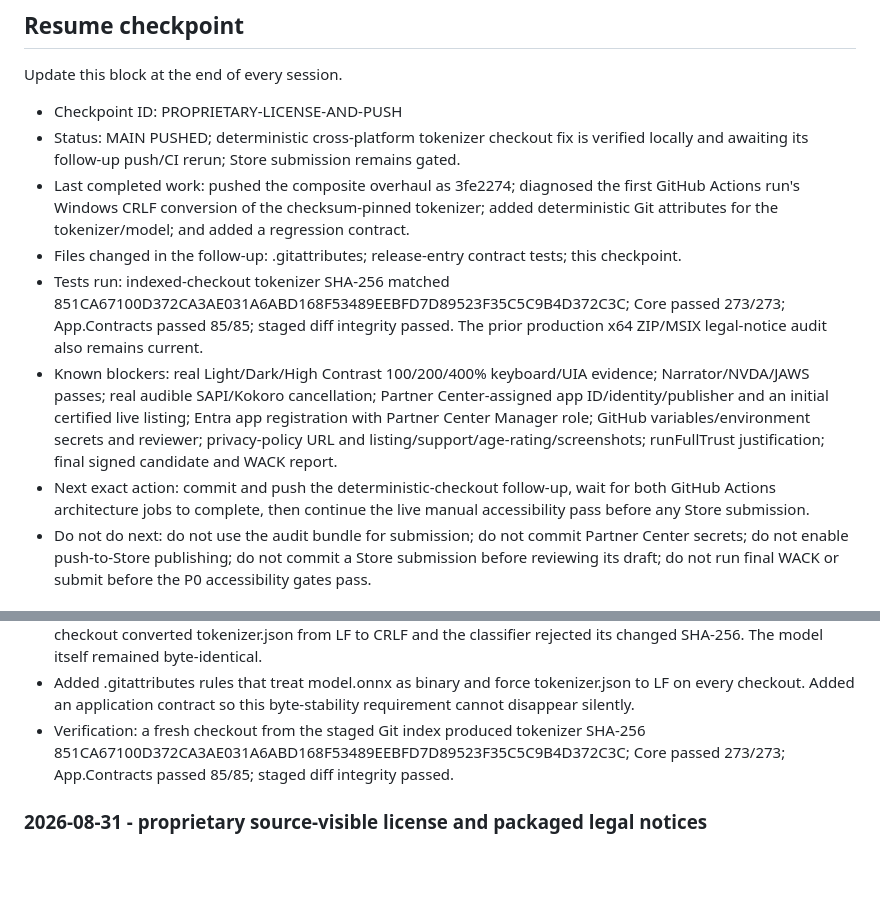
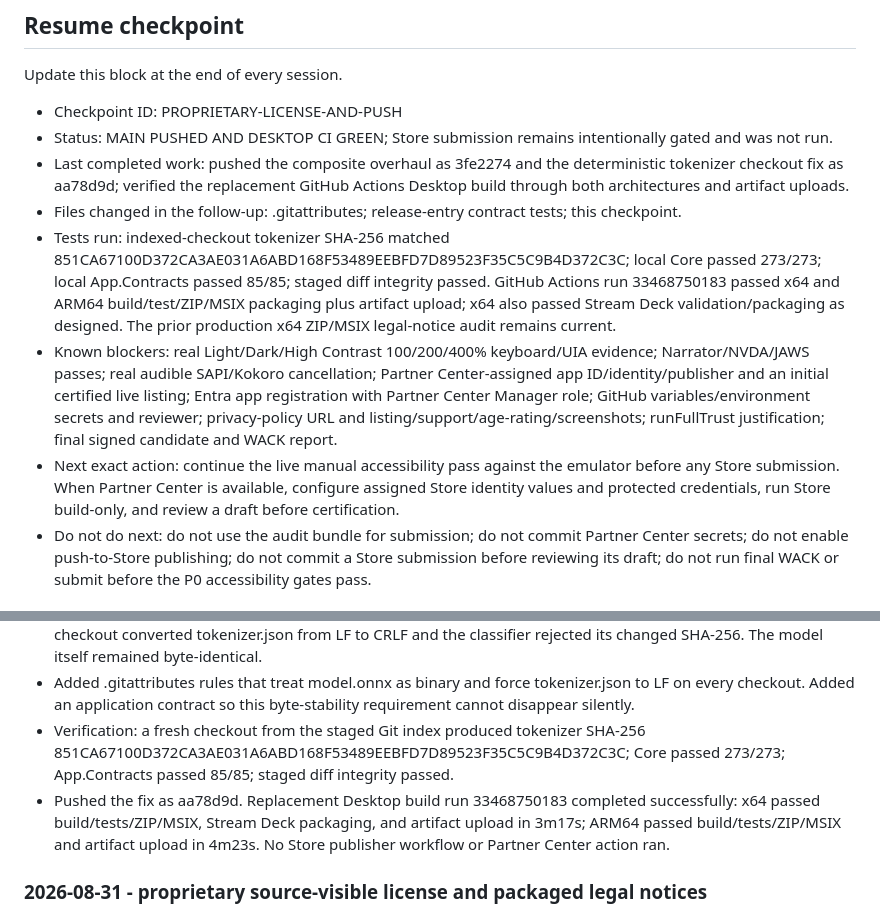
Before and after one commit to Bl4ut0/SafeSpeak, a Markdown page: docs/implementation-execution-plan.md, 2 parts joined by grey strips. Drawn GitHub-style; blank space fills up the shorter version.

Commit message:
[skip ci] Record successful desktop release build

```diff
--- a/docs/implementation-execution-plan.md
+++ b/docs/implementation-execution-plan.md
@@ -522,12 +522,12 @@ Matches are not automatically errors. Classify them as current, compatibility, m
 Update this block at the end of every session.
 
 - Checkpoint ID: PROPRIETARY-LICENSE-AND-PUSH
-- Status: MAIN PUSHED; deterministic cross-platform tokenizer checkout fix is verified locally and awaiting its follow-up push/CI rerun; Store submission remains gated.
-- Last completed work: pushed the composite overhaul as 3fe2274; diagnosed the first GitHub Actions run's Windows CRLF conversion of the checksum-pinned tokenizer; added deterministic Git attributes for the tokenizer/model; and added a regression contract.
+- Status: MAIN PUSHED AND DESKTOP CI GREEN; Store submission remains intentionally gated and was not run.
+- Last completed work: pushed the composite overhaul as 3fe2274 and the deterministic tokenizer checkout fix as aa78d9d; verified the replacement GitHub Actions Desktop build through both architectures and artifact uploads.
 - Files changed in the follow-up: .gitattributes; release-entry contract tests; this checkpoint.
-- Tests run: indexed-checkout tokenizer SHA-256 matched 851CA67100D372CA3AE031A6ABD168F53489EEBFD7D89523F35C5C9B4D372C3C; Core passed 273/273; App.Contracts passed 85/85; staged diff integrity passed. The prior production x64 ZIP/MSIX legal-notice audit also remains current.
+- Tests run: indexed-checkout tokenizer SHA-256 matched 851CA67100D372CA3AE031A6ABD168F53489EEBFD7D89523F35C5C9B4D372C3C; local Core passed 273/273; local App.Contracts passed 85/85; staged diff integrity passed. GitHub Actions run 33468750183 passed x64 and ARM64 build/test/ZIP/MSIX packaging plus artifact upload; x64 also passed Stream Deck validation/packaging as designed. The prior production x64 ZIP/MSIX legal-notice audit remains current.
 - Known blockers: real Light/Dark/High Contrast 100/200/400% keyboard/UIA evidence; Narrator/NVDA/JAWS passes; real audible SAPI/Kokoro cancellation; Partner Center-assigned app ID/identity/publisher and an initial certified live listing; Entra app registration with Partner Center Manager role; GitHub variables/environment secrets and reviewer; privacy-policy URL and listing/support/age-rating/screenshots; runFullTrust justification; final signed candidate and WACK report.
-- Next exact action: commit and push the deterministic-checkout follow-up, wait for both GitHub Actions architecture jobs to complete, then continue the live manual accessibility pass before any Store submission.
+- Next exact action: continue the live manual accessibility pass against the emulator before any Store submission. When Partner Center is available, configure assigned Store identity values and protected credentials, run Store build-only, and review a draft before certification.
 - Do not do next: do not use the audit bundle for submission; do not commit Partner Center secrets; do not enable push-to-Store publishing; do not commit a Store submission before reviewing its draft; do not run final WACK or submit before the P0 accessibility gates pass.
 
 ## Session log
@@ -538,6 +538,7 @@ Update this block at the end of every session.
 - The first Desktop build run reached both x64 and ARM64 test steps, then correctly failed because Windows checkout converted tokenizer.json from LF to CRLF and the classifier rejected its changed SHA-256. The model itself remained byte-identical.
 - Added .gitattributes rules that treat model.onnx as binary and force tokenizer.json to LF on every checkout. Added an application contract so this byte-stability requirement cannot disappear silently.
 - Verification: a fresh checkout from the staged Git index produced tokenizer SHA-256 851CA67100D372CA3AE031A6ABD168F53489EEBFD7D89523F35C5C9B4D372C3C; Core passed 273/273; App.Contracts passed 85/85; staged diff integrity passed.
+- Pushed the fix as aa78d9d. Replacement Desktop build run 33468750183 completed successfully: x64 passed build/tests/ZIP/MSIX, Stream Deck packaging, and artifact upload in 3m17s; ARM64 passed build/tests/ZIP/MSIX and artifact upload in 4m23s. No Store publisher workflow or Partner Center action ran.
 
 ### 2026-08-31 - proprietary source-visible license and packaged legal notices
 
```
